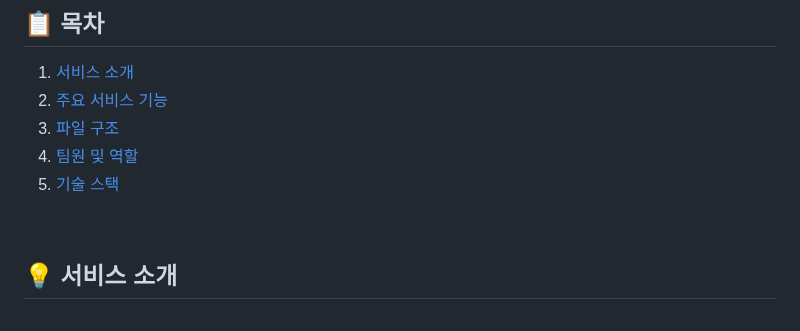
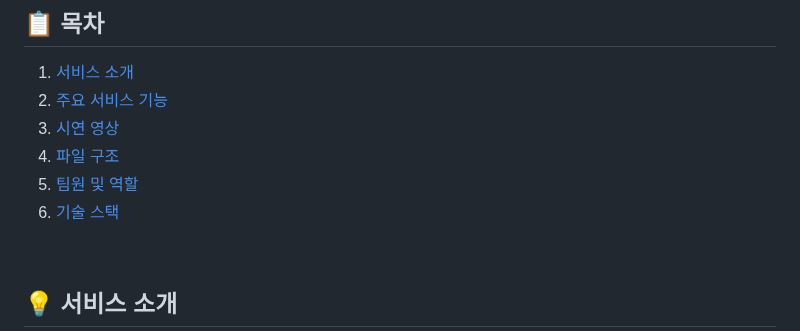
Before and after one commit to ttoro-lee/Prompter_days, a Markdown page: README.md, the part around one of its changes. Rendered like a GitHub page.

```diff
--- a/README.md
+++ b/README.md
@@ -7,9 +7,10 @@
 ## 📋 목차
 1. [서비스 소개](#-서비스-소개)
 2. [주요 서비스 기능](#-주요-서비스-기능)
-3. [파일 구조](#-파일-구조)
-4. [팀원 및 역할](#-팀원-및-역할)
-5. [기술 스택](#-기술-스택)
+3. [시연 영상](#-시연-영상)
+4. [파일 구조](#-파일-구조)
+5. [팀원 및 역할](#-팀원-및-역할)
+6. [기술 스택](#-기술-스택)
 <br>
 
 ## 💡 서비스 소개
```
Also changed, not shown: other parts of README.md (+22 -0 lines).
